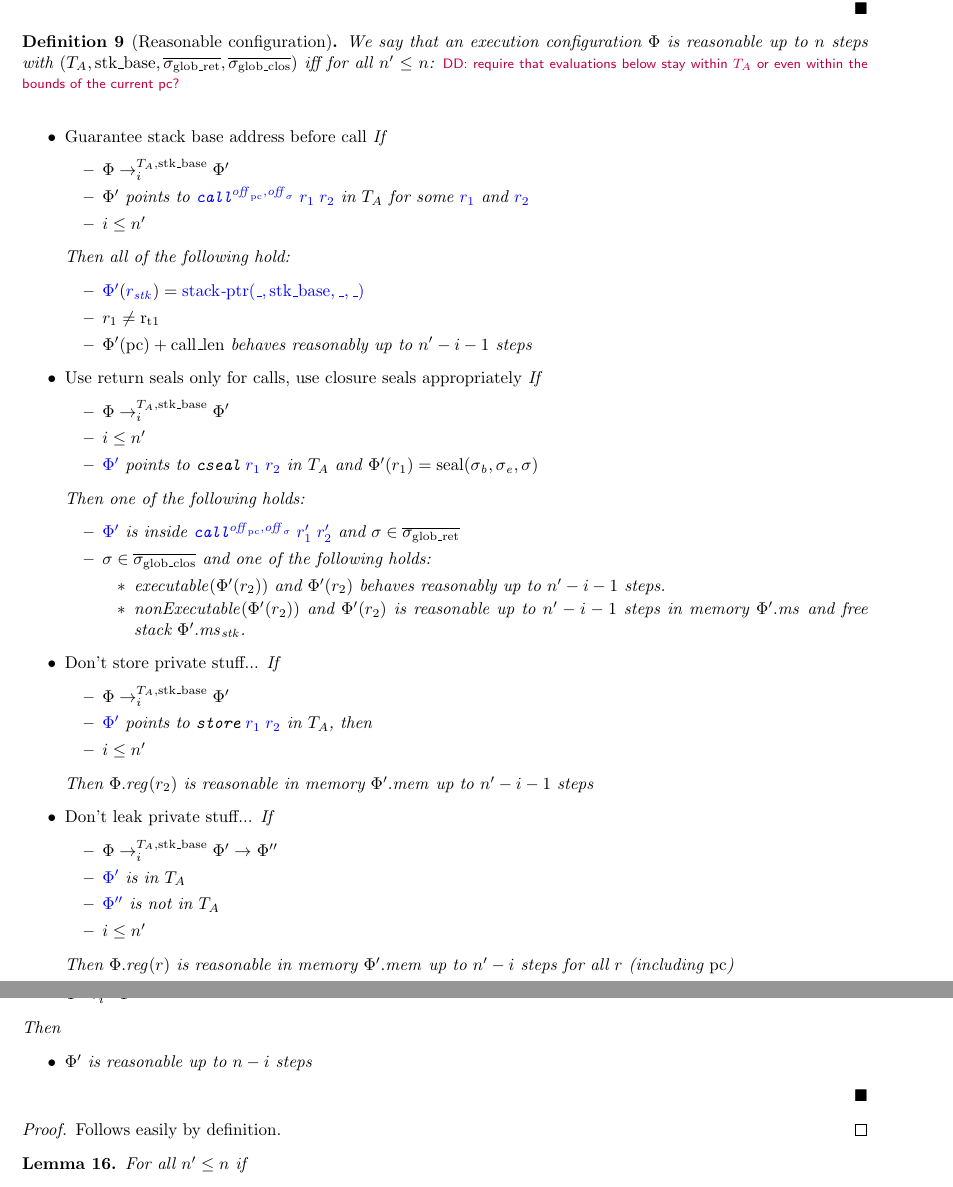
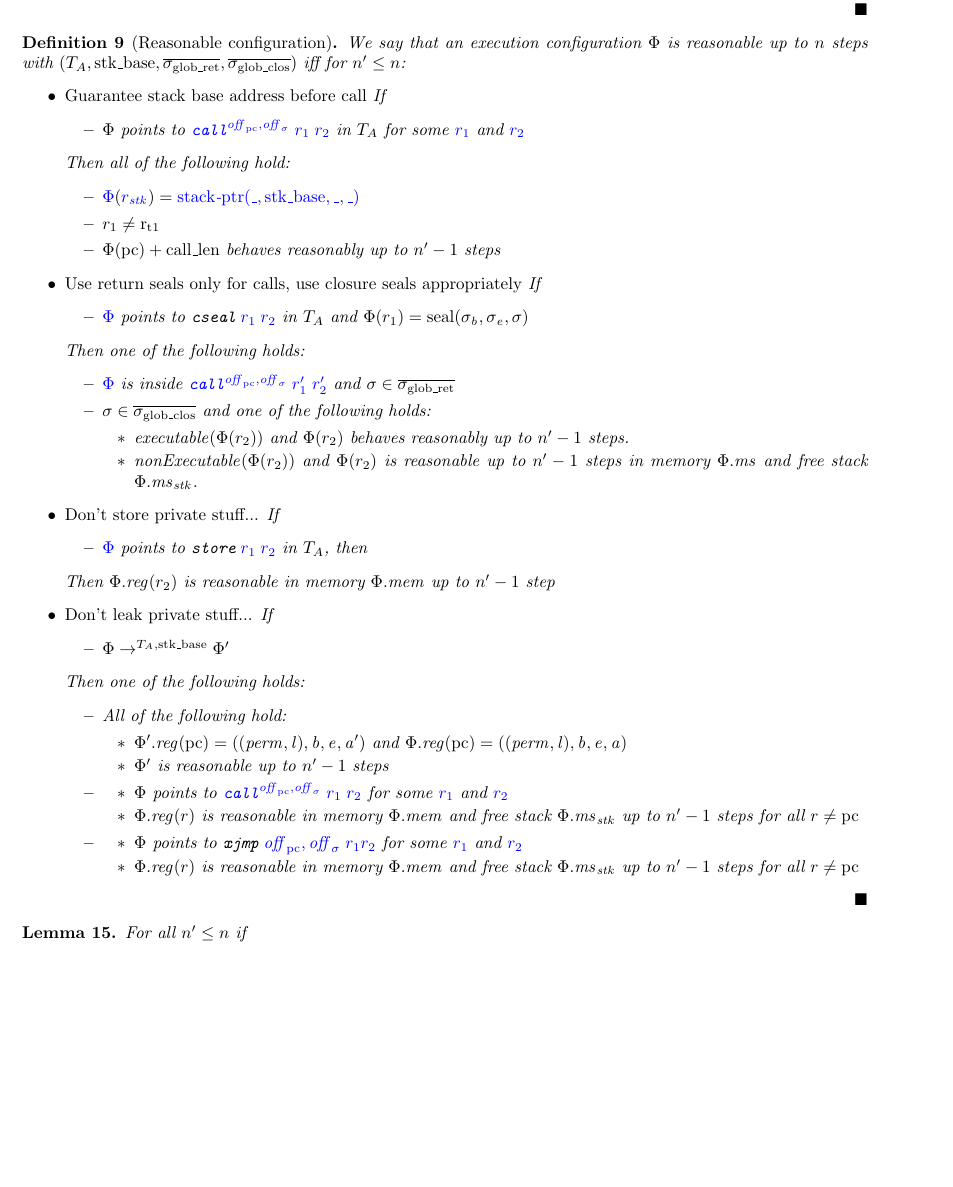
Before and after one commit to dominiquedevriese/capability-machine-reasoning-on-paper, a LaTeX document (fully-abstract-comp/technical-report.tex): two parts of pages 27 and 28 of 85 before the commit and part of page 27 of 85 after it, the two joined at a grey line, cut so that both start at the same text, the shorter picture padded with empty space. Compiled offline with pdfLaTeX.

Commit message:
Make execution configuration reasonability into more of a "unary simulation".
Update the definition of execution configuration reasonability to achieve the
following:
* simplify the definition and make it more into a kind of "unary simulation", by
  taking one step at a time.
* make the definition more realistic, as we can hardly expect a component to
  guarantee stuff after it jumps to other components.
* hopefully still be strong enough to make the jmp/jnz case of the FTLR proof go
  through: components are not allowed to do non-local jmp's (i.e. out of the
  component): they have to use call or xjmp for that, so that we can be sure
  that they jump to either untrusted code or reasonable entry points of trusted
  code

```diff
--- a/fully-abstract-comp/technical-report.tex
+++ b/fully-abstract-comp/technical-report.tex
@@ -2364,54 +2364,63 @@ or the following implications hold.
 \begin{definition}[Reasonable configuration]
   \label{def:reasonable-conf}
   We say that an execution configuration $\Phi$ is reasonable up to $n$ steps with $(\ta,\stkb,\gsigrets,\gsigcloss)$
-  iff for all $n' \le n$:
-  \dominique{require that evaluations below stay within $\ta$ or even within the bounds of the current pc?}
+  iff for $n' \leq n$:
   \begin{itemize}
   \item \emph{Guarantee stack base address before call} If
     \begin{itemize}
-    \item $\Phi \nstep[i]{\ta,\stkb} \Phi'$
-    \item $\Phi'$ points to $\src{\scall{\offpc,\offsigma}{r_1}{r_2}}$ in $\ta$
+    \item $\Phi$ points to $\src{\scall{\offpc,\offsigma}{r_1}{r_2}}$ in $\ta$
       for some $\src{r_1}$ and $\src{r_2}$
-    \item $i \le n'$
     \end{itemize}
     Then all of the following hold:
     \begin{itemize}
-    \item $\src{\Phi'}(\src{r_\stk}) =
+    \item $\src{\Phi}(\src{r_\stk}) =
       \src{\stkptr{\_,\stkb,\_,\_}}$
     \item $r_1 \neq \rtmp{1}$
-    \item $\Phi'(\pcreg) + \calllen$ behaves reasonably up to $n'-i - 1$ steps
+    \item $\Phi(\pcreg) + \calllen$ behaves reasonably up to $n'-1$ steps
     \end{itemize}
   \item \emph{Use return seals only for calls, use closure seals appropriately} If
     \begin{itemize}
-    \item $\Phi \nstep[i]{\ta,\stkb} \Phi'$
-    \item $i \le n'$
-    \item $\src{\Phi'}$ points to $\src{\tcseal{r_1}{r_2}}$ in $\ta$ and $\Phi'(r_1) = \seal{\sigma_\baddr,\sigma_\eaddr,\sigma}$
+    \item $\src{\Phi}$ points to $\src{\tcseal{r_1}{r_2}}$ in $\ta$ and $\Phi(r_1) = \seal{\sigma_\baddr,\sigma_\eaddr,\sigma}$
     \end{itemize}
     Then one of the following holds:
     \begin{itemize}
-    \item $\src{\Phi'}$ is inside $\src{\scall{\offpc,\offsigma}{r_1'}{r_2'}}$
-      and $\sigma \in \gsigrets$
+    \item $\src{\Phi}$ is inside $\src{\scall{\offpc,\offsigma}{r_1'}{r_2'}}$ and $\sigma \in \gsigrets$
     \item $\sigma \in \gsigcloss$ and one of the following holds:
       \begin{itemize}
-      \item $\exec{\Phi'(r_2)}$ and $\Phi'(r_2)$ behaves reasonably up to $n' - i - 1$ steps.
-      \item $\nonExec{\Phi'(r_2)}$ and $\Phi'(r_2)$ is reasonable up to $n' - i - 1$ steps in memory $\Phi'.\ms$ and free stack $\Phi'.\ms_\stk$.
+      \item $\exec{\Phi(r_2)}$ and $\Phi(r_2)$ behaves reasonably up to $n' - 1$ steps.
+      \item $\nonExec{\Phi(r_2)}$ and $\Phi(r_2)$ is reasonable up to $n' - 1$ steps in memory $\Phi.\ms$ and free stack $\Phi.\ms_\stk$.
       \end{itemize}
     \end{itemize}
   \item \emph{Don't store private stuff...} If
     \begin{itemize}
-    \item $\Phi \nstep[i]{\ta,\stkb} \Phi'$
-    \item $\src{\Phi'}$ points to $\src{\tstore{r_1}{r_2}}$ in $\ta$, then
-    \item $i \le n'$
+    \item $\src{\Phi}$ points to $\src{\tstore{r_1}{r_2}}$ in $\ta$, then
     \end{itemize}
-    Then $\Phi.\reg(r_2)$ is reasonable in memory $\Phi'.\mem$ up to $n'-i -1$ steps
+    Then $\Phi.\reg(r_2)$ is reasonable in memory $\Phi.\mem$ up to $n' -1$ step
   \item \emph{Don't leak private stuff...} If
     \begin{itemize}
-    \item $\Phi \nstep[i]{\ta,\stkb} \Phi' \step \Phi''$
-    \item $\src{\Phi'}$ is in $\ta$
-    \item $\src{\Phi''}$ is not in $\ta$
-    \item $i \le n'$
+    \item $\Phi \step[\ta,\stkb] \Phi'$
     \end{itemize}
-    Then $\Phi.\reg(r)$ is reasonable in memory $\Phi'.\mem$ up to $n'-i$ steps for
-    all $r$ (including $\pcreg$)
+    Then one of the following holds:
+    \begin{itemize}
+    \item All of the following hold:
+      \begin{itemize}
+      \item $\Phi'.\reg(\pcreg) =
+        ((\perm,\lin),\baddr,\eaddr,\aaddr')$ and $\Phi.\reg(\pcreg) =
+        ((\perm,\lin),\baddr,\eaddr,\aaddr)$
+      \item $\Phi'$ is reasonable up to $n'-1$ steps
+      \end{itemize}
+      % \dominique{the following seems unnecessary: why would we allow trusted code to use a jump instruction to jump out of a trusted component? it can use call and xjmp for calls/returns/tailcalls}
+    % \item $\Phi'.\reg(r)$ is reasonable in memory $\Phi'.\mem$ and free stack $\Phi'.\ms_\stk$ up to $n'-1$ steps for all $r$ (including $\pcreg$)
+    \item
+      \begin{itemize}
+      \item $\Phi$ points to $\src{\scall{\offpc,\offsigma}{r_1}{r_2}}$ for some $\src{r_1}$ and $\src{r_2}$
+      \item $\Phi.\reg(r)$ is reasonable in memory $\Phi.\mem$ and free stack $\Phi.\ms_\stk$ up to $n'-1$ steps for all $r \neq \pcreg$
+      \end{itemize}
+    \item
+      \begin{itemize}
+      \item $\Phi$ points to $\src{\txjmp{\offpc,\offsigma}{r_1}{r_2}}$ for some $\src{r_1}$ and $\src{r_2}$
+      \item $\Phi.\reg(r)$ is reasonable in memory $\Phi.\mem$ and free stack $\Phi.\ms_\stk$ up to $n'-1$ steps for all $r \neq \pcreg$
+      \end{itemize}
+    \end{itemize}
   \end{itemize}
 \end{definition}
@@ -2424,13 +2427,3 @@ or the following implications hold.
-    \item $\Phi \nstep[i]{\gc} \Phi'$
-    \end{itemize}
-    Then
-    \begin{itemize}
-    \item $\Phi'$ is reasonable up to $n-i$ steps
-    \end{itemize}
-  \end{lemma}
-  \begin{proof}
-    Follows easily by definition.
-  \end{proof}
 
   \begin{lemma}
     \label{lem:ec-reasonable-downwards-closed}
```
Also changed, not shown: fully-abstract-comp/ftlr-proof-cases.tex (+9 -4 lines), fully-abstract-comp/technical-report.tex (6 more changed lines).
